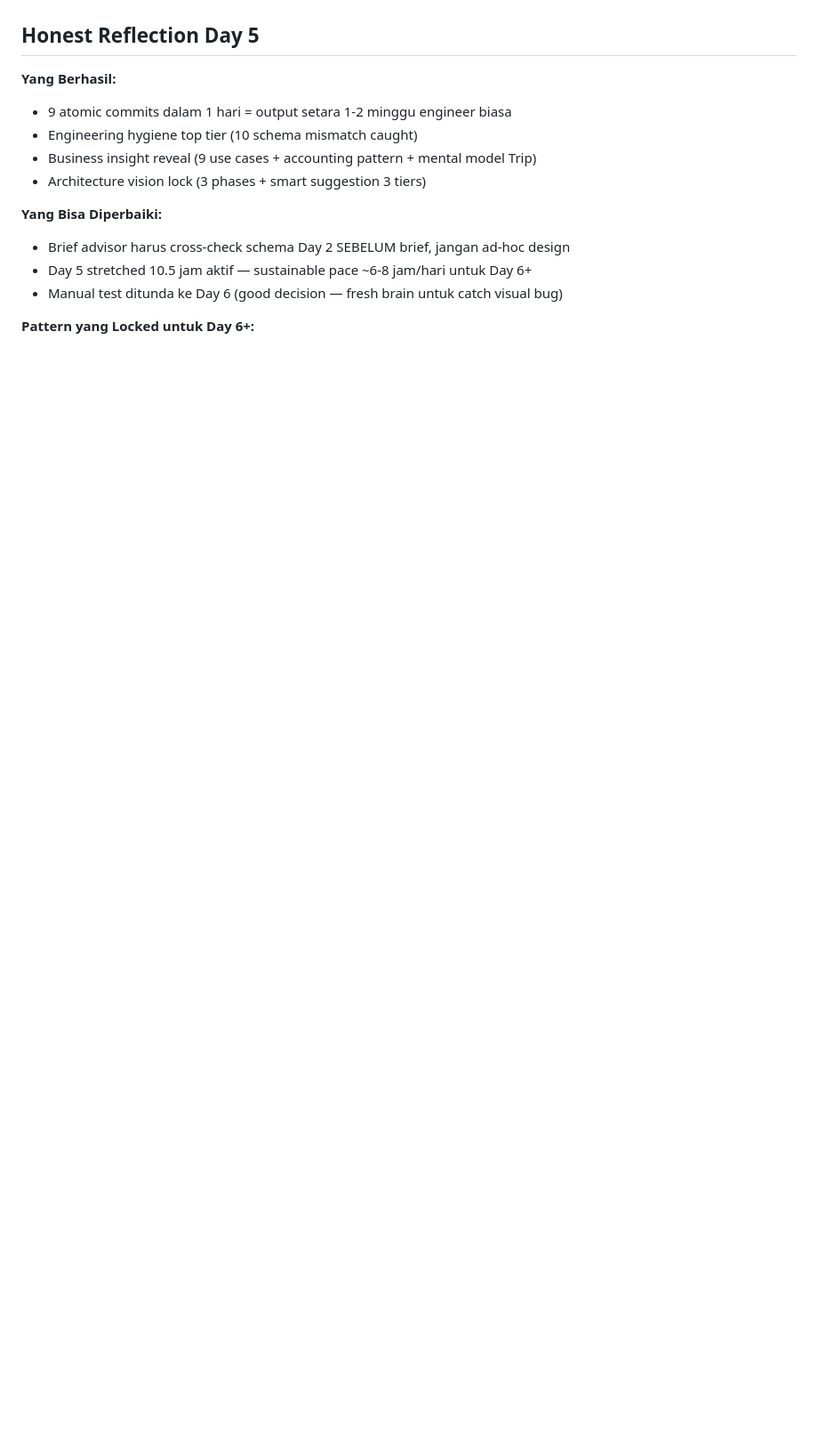
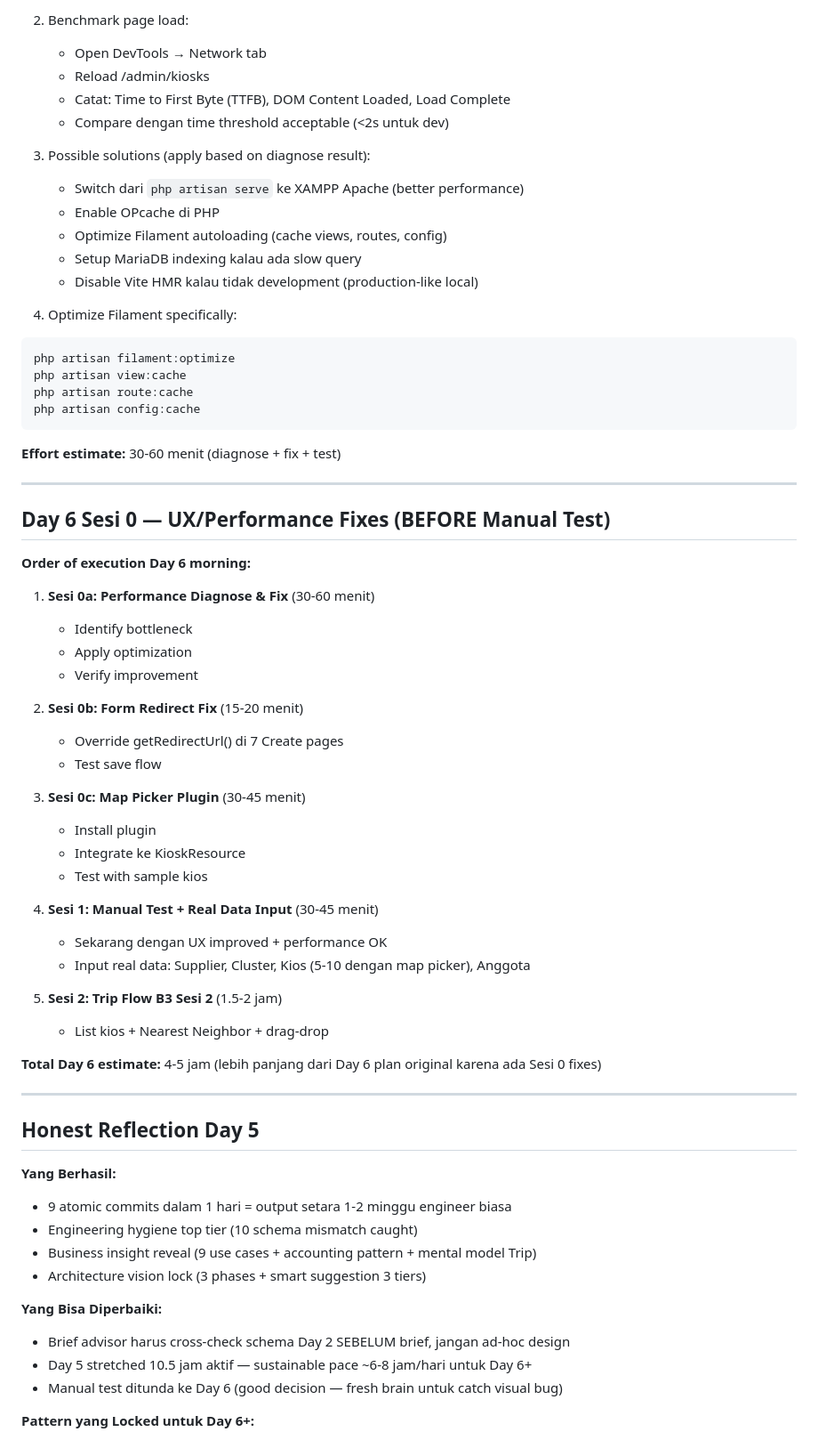
Before and after one commit to Qontas/dodol-app, a Markdown page: NEXT_SESSION.md, the part around one of its changes. Shown at 89% size. Drawn GitHub-style; blank space fills up the shorter version.

Commit message:
docs: add Day 6 Sesi 0 plan - UX fixes (map picker, redirect, performance)

````diff
--- a/NEXT_SESSION.md
+++ b/NEXT_SESSION.md
@@ -190,3 +267,58 @@ Phase 1 still on track."
+2. Benchmark page load:
+    - Open DevTools → Network tab
+    - Reload /admin/kiosks
+    - Catat: Time to First Byte (TTFB), DOM Content Loaded, Load Complete
+    - Compare dengan time threshold acceptable (<2s untuk dev)
+
+3. Possible solutions (apply based on diagnose result):
+    - Switch dari `php artisan serve` ke XAMPP Apache (better performance)
+    - Enable OPcache di PHP
+    - Optimize Filament autoloading (cache views, routes, config)
+    - Setup MariaDB indexing kalau ada slow query
+    - Disable Vite HMR kalau tidak development (production-like local)
+
+4. Optimize Filament specifically:
+
+```bash
+php artisan filament:optimize
+php artisan view:cache
+php artisan route:cache
+php artisan config:cache
+```
+
+**Effort estimate:** 30-60 menit (diagnose + fix + test)
+
+---
+
+## Day 6 Sesi 0 — UX/Performance Fixes (BEFORE Manual Test)
+
+**Order of execution Day 6 morning:**
+
+1. **Sesi 0a: Performance Diagnose & Fix** (30-60 menit)
+    - Identify bottleneck
+    - Apply optimization
+    - Verify improvement
+
+2. **Sesi 0b: Form Redirect Fix** (15-20 menit)
+    - Override getRedirectUrl() di 7 Create pages
+    - Test save flow
+
+3. **Sesi 0c: Map Picker Plugin** (30-45 menit)
+    - Install plugin
+    - Integrate ke KioskResource
+    - Test with sample kios
+
+4. **Sesi 1: Manual Test + Real Data Input** (30-45 menit)
+    - Sekarang dengan UX improved + performance OK
+    - Input real data: Supplier, Cluster, Kios (5-10 dengan map picker), Anggota
+
+5. **Sesi 2: Trip Flow B3 Sesi 2** (1.5-2 jam)
+    - List kios + Nearest Neighbor + drag-drop
+
+**Total Day 6 estimate:** 4-5 jam (lebih panjang dari Day 6 plan original karena ada Sesi 0 fixes)
+
+---
+
 ## Honest Reflection Day 5
 
 **Yang Berhasil:**
````
Also changed, not shown: other parts of NEXT_SESSION.md (+77 -0 lines).
